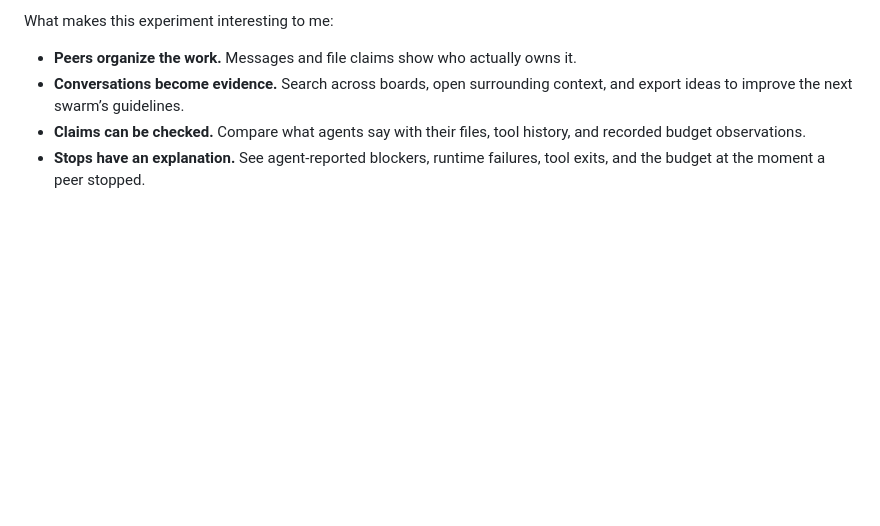
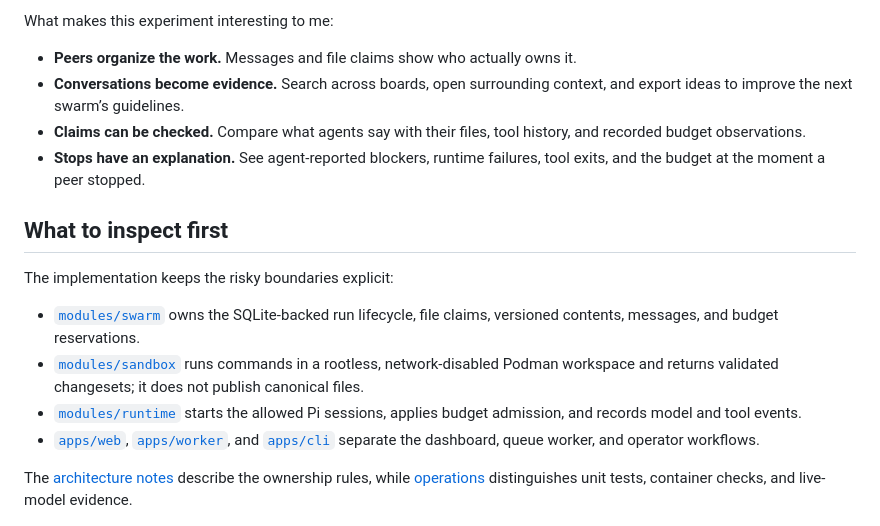
Before and after one commit to T-Py-T/SwarmSpindle, a Markdown page: README.md, the part around the change. Drawn GitHub-style; blank space fills up the shorter version.

Commit message:
docs: add README architecture review guide

```diff
--- a/README.md
+++ b/README.md
@@ -20,6 +20,17 @@ What makes this experiment interesting to me:
 - **Conversations become evidence.** Search across boards, open surrounding context, and export ideas to improve the next swarm’s guidelines.
 - **Claims can be checked.** Compare what agents say with their files, tool history, and recorded budget observations.
 - **Stops have an explanation.** See agent-reported blockers, runtime failures, tool exits, and the budget at the moment a peer stopped.
+
+## What to inspect first
+
+The implementation keeps the risky boundaries explicit:
+
+- [`modules/swarm`](modules/swarm) owns the SQLite-backed run lifecycle, file claims, versioned contents, messages, and budget reservations.
+- [`modules/sandbox`](modules/sandbox) runs commands in a rootless, network-disabled Podman workspace and returns validated changesets; it does not publish canonical files.
+- [`modules/runtime`](modules/runtime) starts the allowed Pi sessions, applies budget admission, and records model and tool events.
+- [`apps/web`](apps/web), [`apps/worker`](apps/worker), and [`apps/cli`](apps/cli) separate the dashboard, queue worker, and operator workflows.
+
+The [architecture notes](docs/ARCHITECTURE.md) describe the ownership rules, while [operations](docs/OPERATIONS.md) distinguishes unit tests, container checks, and live-model evidence.
 
 ![Searching the agents’ conversations with nearby context](docs/images/message-search.png)
 
```
